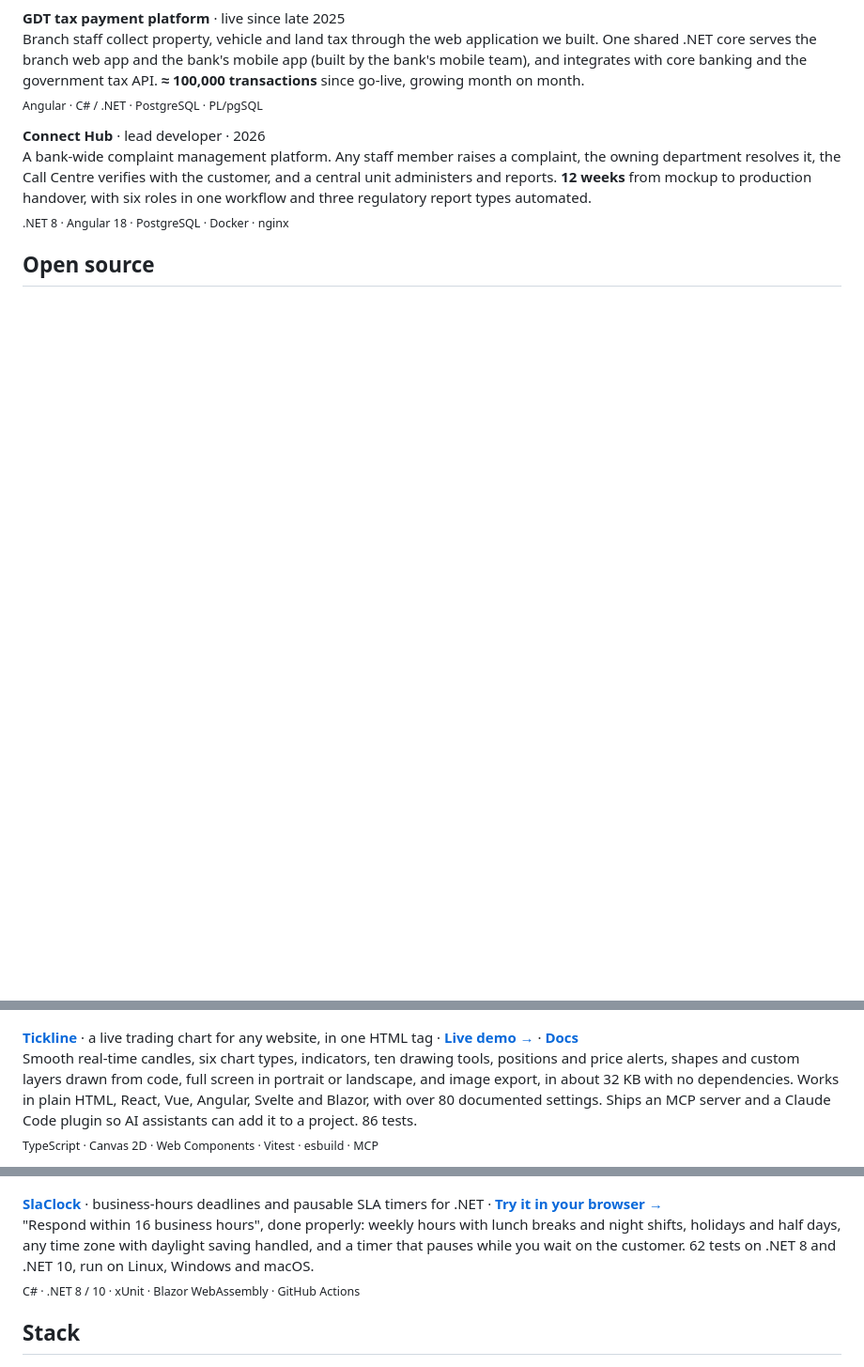
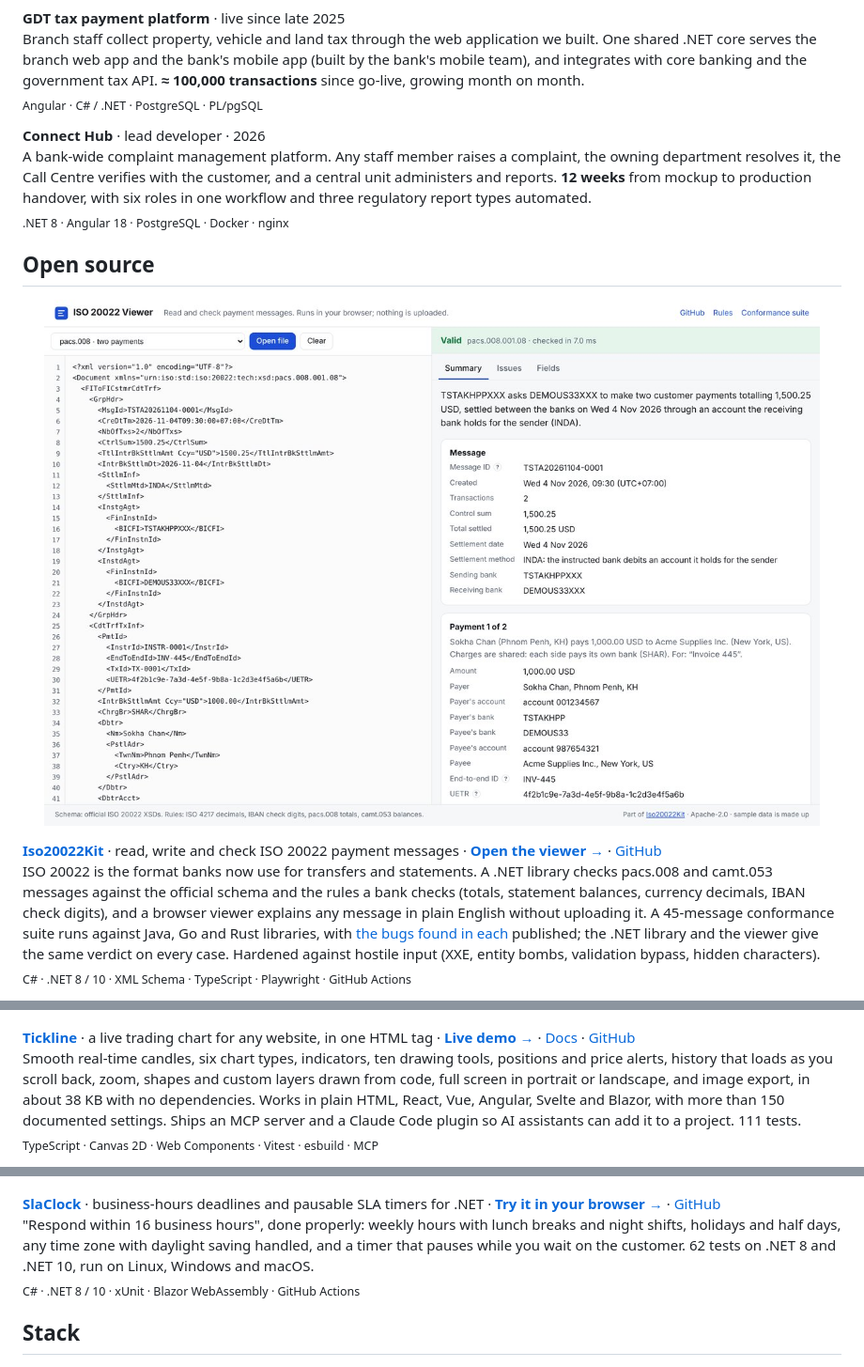
Before and after one commit to vongvisalsambath/vongvisalsambath, a Markdown page: README.md, 3 parts joined by grey strips. Shown at 94% size. GitHub-like rendering; pictures changed too: assets/oss-iso20022kit.jpg (added); blank space fills up the shorter version.

Commit message:
Profile README: add Iso20022Kit; project names link to their live sites
Tickline facts brought up to date (about 38 KB, 111 tests, more than
150 documented settings, paged history and zoom).

Co-Authored-By: Claude Opus 5.5 <noreply@anthropic.com>
Claude-Session: https://claude.ai/code/session_01J5ujDau75MWowtAxMdf1kJ

```diff
--- a/README.md
+++ b/README.md
@@ -36,15 +36,21 @@ A bank-wide complaint management platform. Any staff member raises a complaint,
 
 ## Open source
 
+<a href="https://iso20022-viewer.vercel.app"><img src="./assets/oss-iso20022kit.jpg" width="100%" alt="The ISO 20022 Viewer checking a sample payment message: the XML with line numbers on the left; on the right, Valid, and a plain-English summary of who pays whom, how much and when."></a>
+
+**[Iso20022Kit](https://iso20022-viewer.vercel.app)** · read, write and check ISO 20022 payment messages · **[Open the viewer →](https://iso20022-viewer.vercel.app)** · [GitHub](https://github.com/vongvisalsambath/iso20022kit)<br>
+ISO 20022 is the format banks now use for transfers and statements. A .NET library checks pacs.008 and camt.053 messages against the official schema and the rules a bank checks (totals, statement balances, currency decimals, IBAN check digits), and a browser viewer explains any message in plain English without uploading it. A 45-message conformance suite runs against Java, Go and Rust libraries, with [the bugs found in each](https://github.com/vongvisalsambath/iso20022kit/blob/main/docs/comparison.md) published; the .NET library and the viewer give the same verdict on every case. Hardened against hostile input (XXE, entity bombs, validation bypass, hidden characters).<br>
+<sub>C# · .NET 8 / 10 · XML Schema · TypeScript · Playwright · GitHub Actions</sub>
+
 <a href="https://tickline-chart.vercel.app"><img src="./assets/oss-tickline.jpg" width="100%" alt="Tickline showing live BTC/USDT one-minute candles with Bollinger Bands, volume and RSI panes, a practice position with its countdown, a breakout price alert and a circled swing high."></a>
 
-**[Tickline](https://github.com/vongvisalsambath/tickline)** · a live trading chart for any website, in one HTML tag · **[Live demo →](https://tickline-chart.vercel.app)** · **[Docs](https://tickline-chart.vercel.app/docs/)**<br>
-Smooth real-time candles, six chart types, indicators, ten drawing tools, positions and price alerts, shapes and custom layers drawn from code, full screen in portrait or landscape, and image export, in about 32 KB with no dependencies. Works in plain HTML, React, Vue, Angular, Svelte and Blazor, with over 80 documented settings. Ships an MCP server and a Claude Code plugin so AI assistants can add it to a project. 86 tests.<br>
+**[Tickline](https://tickline-chart.vercel.app)** · a live trading chart for any website, in one HTML tag · **[Live demo →](https://tickline-chart.vercel.app)** · [Docs](https://tickline-chart.vercel.app/docs/) · [GitHub](https://github.com/vongvisalsambath/tickline)<br>
+Smooth real-time candles, six chart types, indicators, ten drawing tools, positions and price alerts, history that loads as you scroll back, zoom, shapes and custom layers drawn from code, full screen in portrait or landscape, and image export, in about 38 KB with no dependencies. Works in plain HTML, React, Vue, Angular, Svelte and Blazor, with more than 150 documented settings. Ships an MCP server and a Claude Code plugin so AI assistants can add it to a project. 111 tests.<br>
 <sub>TypeScript · Canvas 2D · Web Components · Vitest · esbuild · MCP</sub>
 
 <a href="https://slaclock.vercel.app"><img src="./assets/oss-slaclock.jpg" width="100%" alt="SlaClock demo: opening hours, holidays and a paused ticket on the left; the deadline, counted time and a week view of open, counted and paused hours on the right."></a>
 
-**[SlaClock](https://github.com/vongvisalsambath/slaclock)** · business-hours deadlines and pausable SLA timers for .NET · **[Try it in your browser →](https://slaclock.vercel.app)**<br>
+**[SlaClock](https://slaclock.vercel.app)** · business-hours deadlines and pausable SLA timers for .NET · **[Try it in your browser →](https://slaclock.vercel.app)** · [GitHub](https://github.com/vongvisalsambath/slaclock)<br>
 "Respond within 16 business hours", done properly: weekly hours with lunch breaks and night shifts, holidays and half days, any time zone with daylight saving handled, and a timer that pauses while you wait on the customer. 62 tests on .NET 8 and .NET 10, run on Linux, Windows and macOS.<br>
 <sub>C# · .NET 8 / 10 · xUnit · Blazor WebAssembly · GitHub Actions</sub>
 
```
